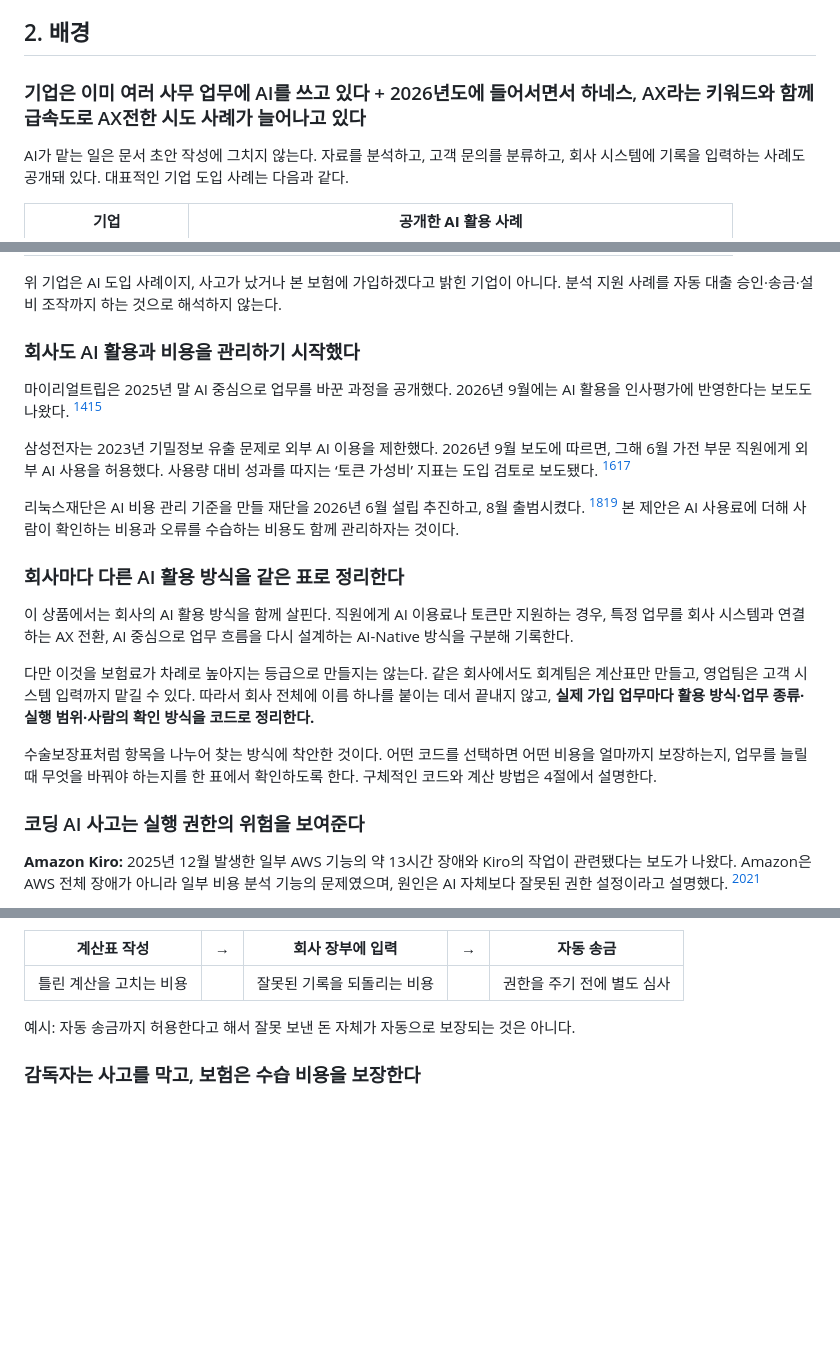
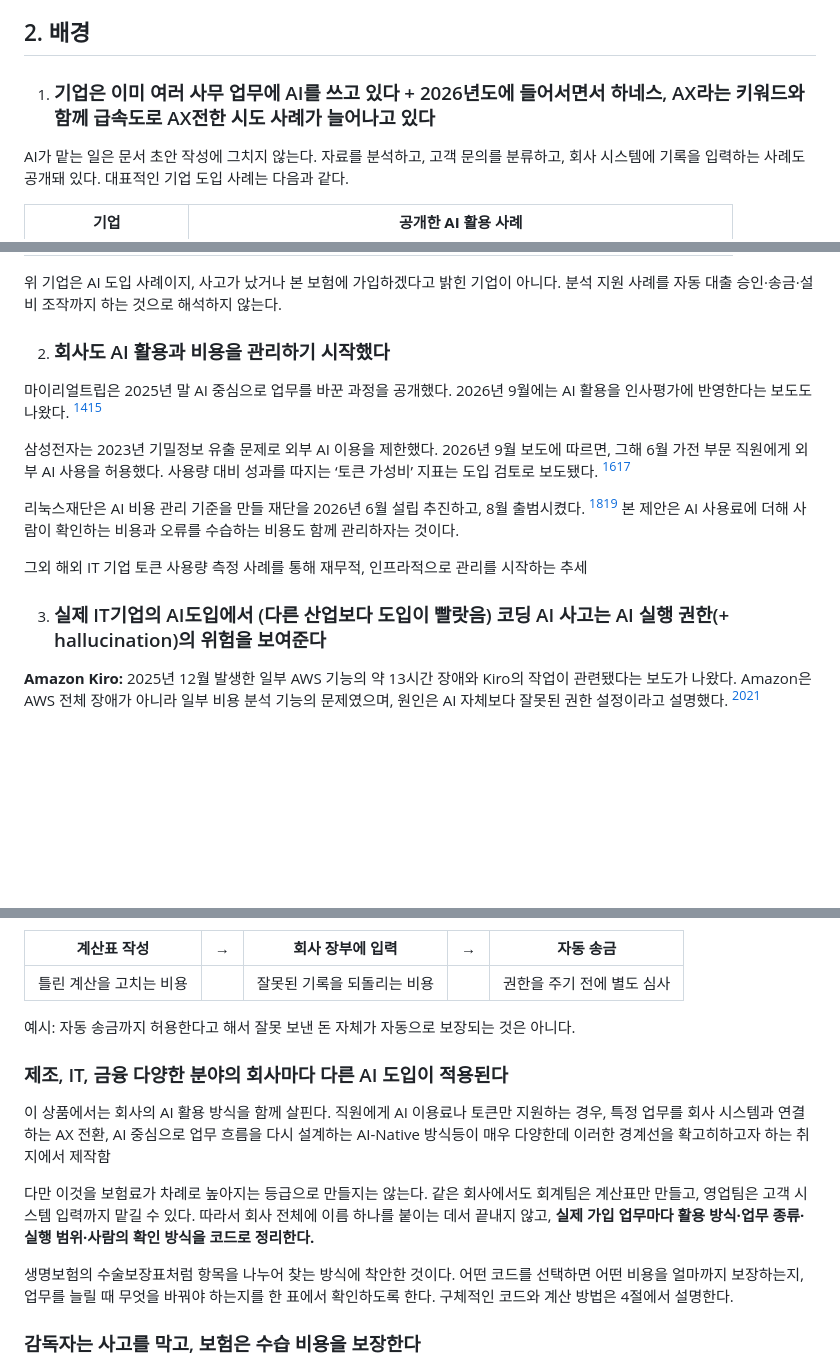
Before and after one commit to jinuk0211/insurance, a Markdown page: AI_업무보험_제안서_수정본.md, 3 parts joined by grey strips. GitHub-like rendering; blank space fills up the shorter version.

```diff
--- a/AI_업무보험_제안서_수정본.md
+++ b/AI_업무보험_제안서_수정본.md
@@ -18,7 +18,7 @@ AI를 사용해 시간을 아껴도, 한 번의 실수를 수습하는 데 큰
 
 ## 2. 배경
 
-### 기업은 이미 여러 사무 업무에 AI를 쓰고 있다 + 2026년도에 들어서면서 하네스, AX라는 키워드와 함께 급속도로 AX전한 시도 사례가 늘어나고 있다
+1. ### 기업은 이미 여러 사무 업무에 AI를 쓰고 있다 + 2026년도에 들어서면서 하네스, AX라는 키워드와 함께 급속도로 AX전한 시도 사례가 늘어나고 있다
 
 AI가 맡는 일은 문서 초안 작성에 그치지 않는다. 자료를 분석하고, 고객 문의를 분류하고, 회사 시스템에 기록을 입력하는 사례도 공개돼 있다. 대표적인 기업 도입 사례는 다음과 같다.
 
@@ -37,7 +37,7 @@ AI가 맡는 일은 문서 초안 작성에 그치지 않는다. 자료를 분
 
 위 기업은 AI 도입 사례이지, 사고가 났거나 본 보험에 가입하겠다고 밝힌 기업이 아니다. 분석 지원 사례를 자동 대출 승인·송금·설비 조작까지 하는 것으로 해석하지 않는다.
 
-### 회사도 AI 활용과 비용을 관리하기 시작했다
+2. ### 회사도 AI 활용과 비용을 관리하기 시작했다
 
 마이리얼트립은 2025년 말 AI 중심으로 업무를 바꾼 과정을 공개했다. 2026년 9월에는 AI 활용을 인사평가에 반영한다는 보도도 나왔다. [^14][^15]
 
@@ -45,15 +45,9 @@ AI가 맡는 일은 문서 초안 작성에 그치지 않는다. 자료를 분
 
 리눅스재단은 AI 비용 관리 기준을 만들 재단을 2026년 6월 설립 추진하고, 8월 출범시켰다. [^17][^18] 본 제안은 AI 사용료에 더해 사람이 확인하는 비용과 오류를 수습하는 비용도 함께 관리하자는 것이다.
 
-### 회사마다 다른 AI 활용 방식을 같은 표로 정리한다
+그외 해외 IT 기업 토큰 사용량 측정 사례를 통해 재무적, 인프라적으로 관리를 시작하는 추세
 
-이 상품에서는 회사의 AI 활용 방식을 함께 살핀다. 직원에게 AI 이용료나 토큰만 지원하는 경우, 특정 업무를 회사 시스템과 연결하는 AX 전환, AI 중심으로 업무 흐름을 다시 설계하는 AI-Native 방식을 구분해 기록한다.
-
-다만 이것을 보험료가 차례로 높아지는 등급으로 만들지는 않는다. 같은 회사에서도 회계팀은 계산표만 만들고, 영업팀은 고객 시스템 입력까지 맡길 수 있다. 따라서 회사 전체에 이름 하나를 붙이는 데서 끝내지 않고, **실제 가입 업무마다 활용 방식·업무 종류·실행 범위·사람의 확인 방식을 코드로 정리한다.**
-
-수술보장표처럼 항목을 나누어 찾는 방식에 착안한 것이다. 어떤 코드를 선택하면 어떤 비용을 얼마까지 보장하는지, 업무를 늘릴 때 무엇을 바꿔야 하는지를 한 표에서 확인하도록 한다. 구체적인 코드와 계산 방법은 4절에서 설명한다.
-
-### 코딩 AI 사고는 실행 권한의 위험을 보여준다
+3. ### 실제 IT기업의 AI도입에서 (다른 산업보다 도입이 빨랏음) 코딩 AI 사고는 AI 실행 권한(+ hallucination)의 위험을 보여준다
 
 **Amazon Kiro:** 2025년 12월 발생한 일부 AWS 기능의 약 13시간 장애와 Kiro의 작업이 관련됐다는 보도가 나왔다. Amazon은 AWS 전체 장애가 아니라 일부 비용 분석 기능의 문제였으며, 원인은 AI 자체보다 잘못된 권한 설정이라고 설명했다. [^19][^20]
 
@@ -68,6 +62,14 @@ AI가 맡는 일은 문서 초안 작성에 그치지 않는다. 자료를 분
 | 틀린 계산을 고치는 비용 |  | 잘못된 기록을 되돌리는 비용 |  | 권한을 주기 전에 별도 심사 |
 
 예시: 자동 송금까지 허용한다고 해서 잘못 보낸 돈 자체가 자동으로 보장되는 것은 아니다.
+
+### 제조, IT, 금융 다양한 분야의 회사마다 다른 AI 도입이 적용된다
+
+이 상품에서는 회사의 AI 활용 방식을 함께 살핀다. 직원에게 AI 이용료나 토큰만 지원하는 경우, 특정 업무를 회사 시스템과 연결하는 AX 전환, AI 중심으로 업무 흐름을 다시 설계하는 AI-Native 방식등이 매우 다양한데 이러한 경계선을 확고히하고자 하는 취지에서 제작함
+
+다만 이것을 보험료가 차례로 높아지는 등급으로 만들지는 않는다. 같은 회사에서도 회계팀은 계산표만 만들고, 영업팀은 고객 시스템 입력까지 맡길 수 있다. 따라서 회사 전체에 이름 하나를 붙이는 데서 끝내지 않고, **실제 가입 업무마다 활용 방식·업무 종류·실행 범위·사람의 확인 방식을 코드로 정리한다.**
+
+생명보험의 수술보장표처럼 항목을 나누어 찾는 방식에 착안한 것이다. 어떤 코드를 선택하면 어떤 비용을 얼마까지 보장하는지, 업무를 늘릴 때 무엇을 바꿔야 하는지를 한 표에서 확인하도록 한다. 구체적인 코드와 계산 방법은 4절에서 설명한다.
 
 ### 감독자는 사고를 막고, 보험은 수습 비용을 보장한다
 
```
